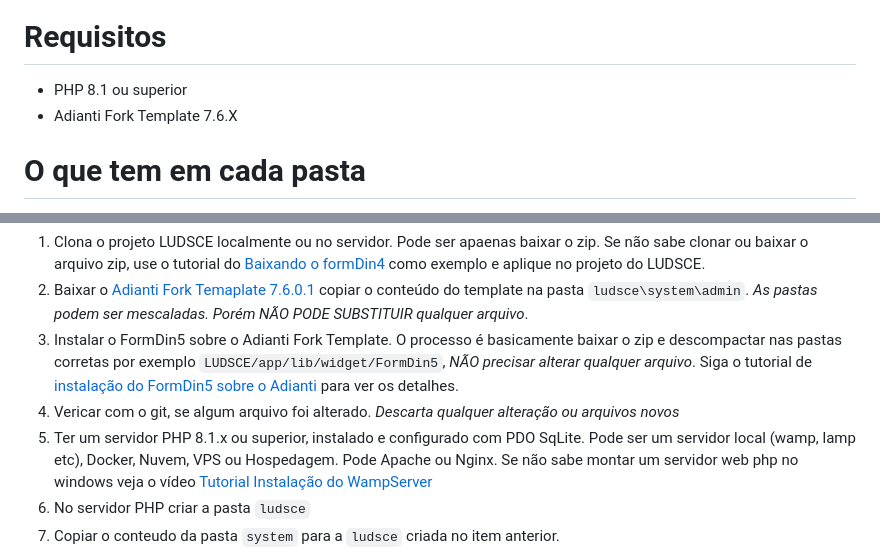
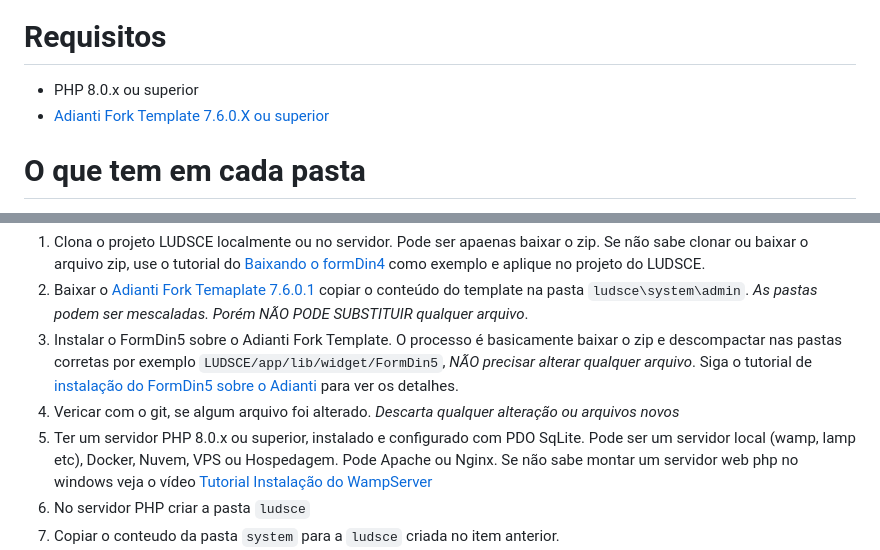
Before and after one commit to bjverde/ludsce, a Markdown page: document/README_pt-BR.md, 2 parts joined by grey strips. Drawn GitHub-style.

```diff
--- a/document/README_pt-BR.md
+++ b/document/README_pt-BR.md
@@ -25,8 +25,8 @@ Veja mais informações sobre:
 ![visão geral](exemplo01.jpg)
 
 # Requisitos
-* PHP 8.1 ou superior
-* Adianti Fork Template 7.6.X
+* PHP 8.0.x ou superior
+* [Adianti Fork Template 7.6.0.X ou superior](https://github.com/bjverde/adianti-fork-template/)
 
 # O que tem em cada pasta
 * database - script SQL para criar o banco de dados ver arquivo `maindatabase.sql`. Script de permissões extras ver arquivo `permission-inserts-complemento.sql`
@@ -39,7 +39,7 @@ Veja mais informações sobre:
 1. Baixar o [Adianti Fork Temaplate 7.6.0.1](https://github.com/bjverde/adianti-fork-template/releases/tag/v7.6.0.1) copiar o conteúdo do template na pasta `ludsce\system\admin`. *As pastas podem ser mescaladas. Porém NÃO PODE SUBSTITUIR qualquer arquivo*.
 1. Instalar o FormDin5 sobre o Adianti Fork Template. O processo é basicamente baixar o zip e descompactar nas pastas corretas por exemplo `LUDSCE/app/lib/widget/FormDin5`, *NÃO precisar alterar qualquer arquivo*. Siga o tutorial de [instalação do FormDin5 sobre o Adianti](https://github.com/bjverde/formDin5#instala%C3%A7%C3%A3o) para ver os detalhes.
 1. Vericar com o git, se algum arquivo foi alterado. *Descarta qualquer alteração ou arquivos novos*
-1. Ter um servidor PHP 8.1.x ou superior, instalado e configurado com PDO SqLite. Pode ser um servidor local (wamp, lamp etc), Docker, Nuvem, VPS ou Hospedagem. Pode Apache ou Nginx. Se não sabe montar um servidor web php no windows veja o vídeo [Tutorial Instalação do WampServer](https://www.youtube.com/watch?v=fupmd0W1wtE)
+1. Ter um servidor PHP 8.0.x ou superior, instalado e configurado com PDO SqLite. Pode ser um servidor local (wamp, lamp etc), Docker, Nuvem, VPS ou Hospedagem. Pode Apache ou Nginx. Se não sabe montar um servidor web php no windows veja o vídeo [Tutorial Instalação do WampServer](https://www.youtube.com/watch?v=fupmd0W1wtE)
 1. No servidor PHP criar a pasta `ludsce`
 1. Copiar o conteudo da pasta `system` para a `ludsce` criada no item anterior.
 1. Pronto, bastar acessar o sistema
```
Also changed, not shown: README.md (+5 -4 lines), document/README_es.md (+3 -7 lines).
